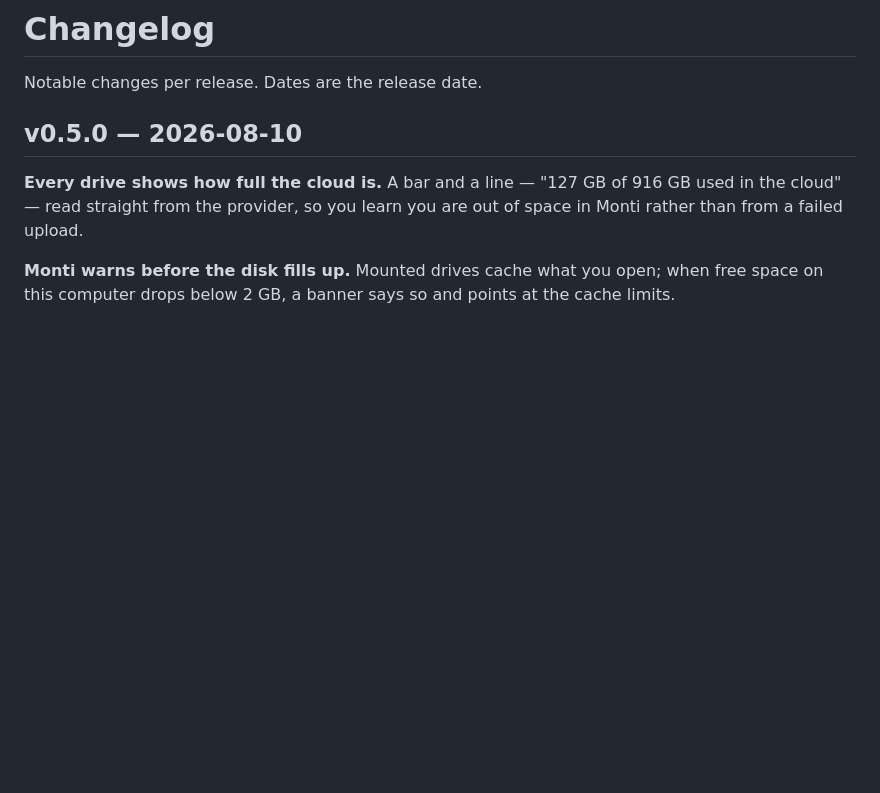
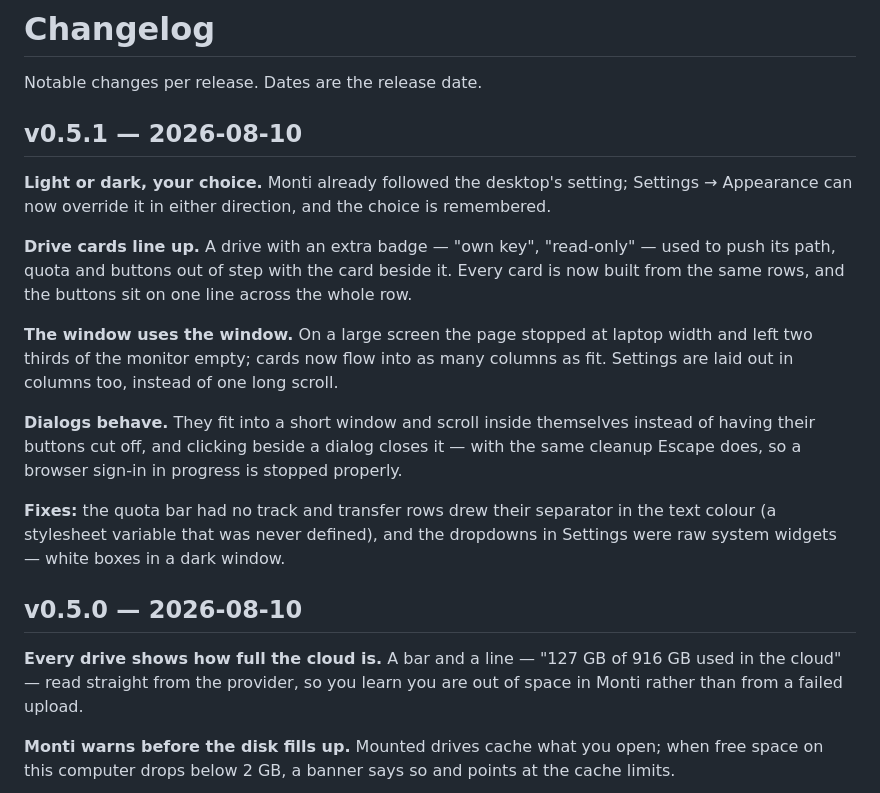
Before and after one commit to stektus/monti, a Markdown page: CHANGELOG.md, the part around the change. Drawn GitHub-style; blank space fills up the shorter version.

```diff
--- a/CHANGELOG.md
+++ b/CHANGELOG.md
@@ -1,6 +1,31 @@
 # Changelog
 
 Notable changes per release. Dates are the release date.
+
+## v0.5.1 — 2026-08-10
+
+**Light or dark, your choice.** Monti already followed the desktop's setting;
+Settings → Appearance can now override it in either direction, and the choice
+is remembered.
+
+**Drive cards line up.** A drive with an extra badge — "own key", "read-only" —
+used to push its path, quota and buttons out of step with the card beside it.
+Every card is now built from the same rows, and the buttons sit on one line
+across the whole row.
+
+**The window uses the window.** On a large screen the page stopped at laptop
+width and left two thirds of the monitor empty; cards now flow into as many
+columns as fit. Settings are laid out in columns too, instead of one long
+scroll.
+
+**Dialogs behave.** They fit into a short window and scroll inside themselves
+instead of having their buttons cut off, and clicking beside a dialog closes
+it — with the same cleanup Escape does, so a browser sign-in in progress is
+stopped properly.
+
+**Fixes:** the quota bar had no track and transfer rows drew their separator in
+the text colour (a stylesheet variable that was never defined), and the
+dropdowns in Settings were raw system widgets — white boxes in a dark window.
 
 ## v0.5.0 — 2026-08-10
 
```
Also changed, not shown: README.md (+2 -0 lines), docs/social-preview.png (added), 7 other files.
